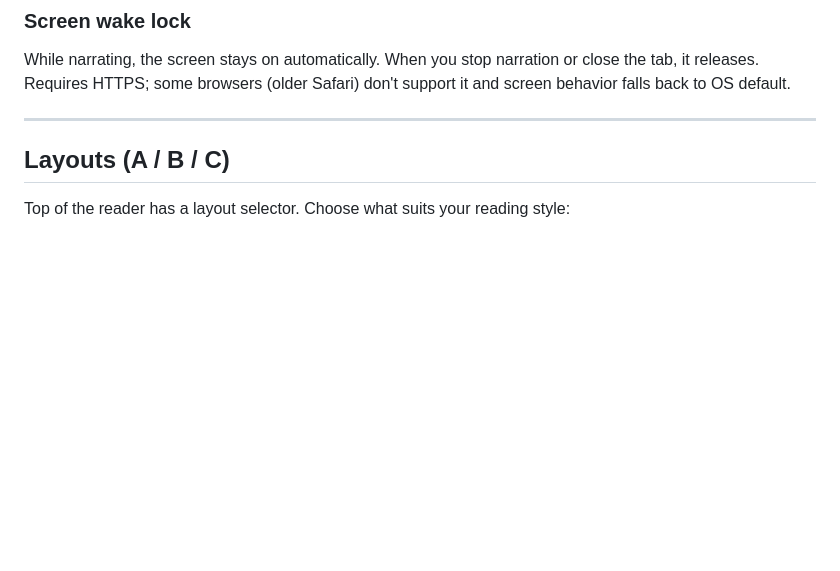
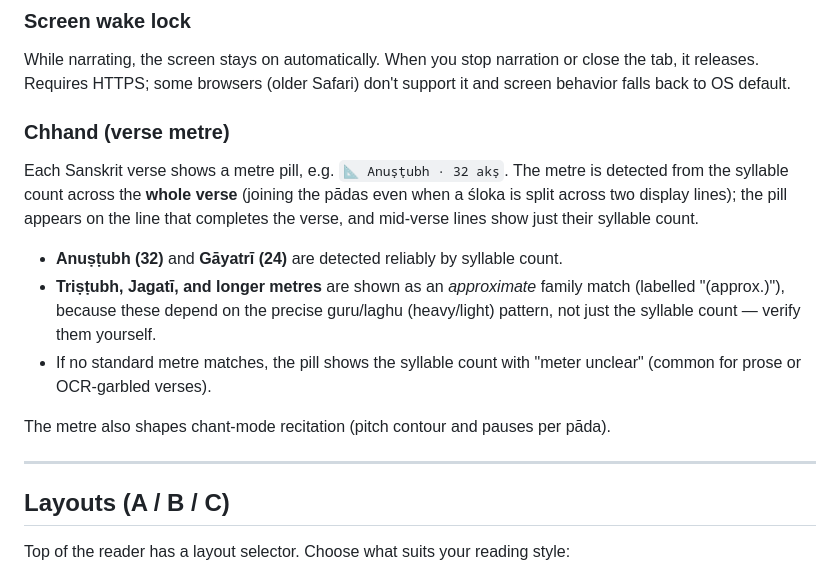
Before and after one commit to AshrayShah/Indic-Reader, a Markdown page: README.md, the part around the change. GitHub-like rendering; blank space fills up the shorter version.

```diff
--- a/README.md
+++ b/README.md
@@ -89,6 +89,16 @@ Three independent sliders, one per language (Gujarati, Hindi, Sanskrit). Adjust
 ### Screen wake lock
 
 While narrating, the screen stays on automatically. When you stop narration or close the tab, it releases. Requires HTTPS; some browsers (older Safari) don't support it and screen behavior falls back to OS default.
+
+### Chhand (verse metre)
+
+Each Sanskrit verse shows a metre pill, e.g. `📐 Anuṣṭubh · 32 akṣ`. The metre is detected from the syllable count across the **whole verse** (joining the pādas even when a śloka is split across two display lines); the pill appears on the line that completes the verse, and mid-verse lines show just their syllable count.
+
+- **Anuṣṭubh (32)** and **Gāyatrī (24)** are detected reliably by syllable count.
+- **Triṣṭubh, Jagatī, and longer metres** are shown as an *approximate* family match (labelled "(approx.)"), because these depend on the precise guru/laghu (heavy/light) pattern, not just the syllable count — verify them yourself.
+- If no standard metre matches, the pill shows the syllable count with "meter unclear" (common for prose or OCR-garbled verses).
+
+The metre also shapes chant-mode recitation (pitch contour and pauses per pāda).
 
 ---
 
```
